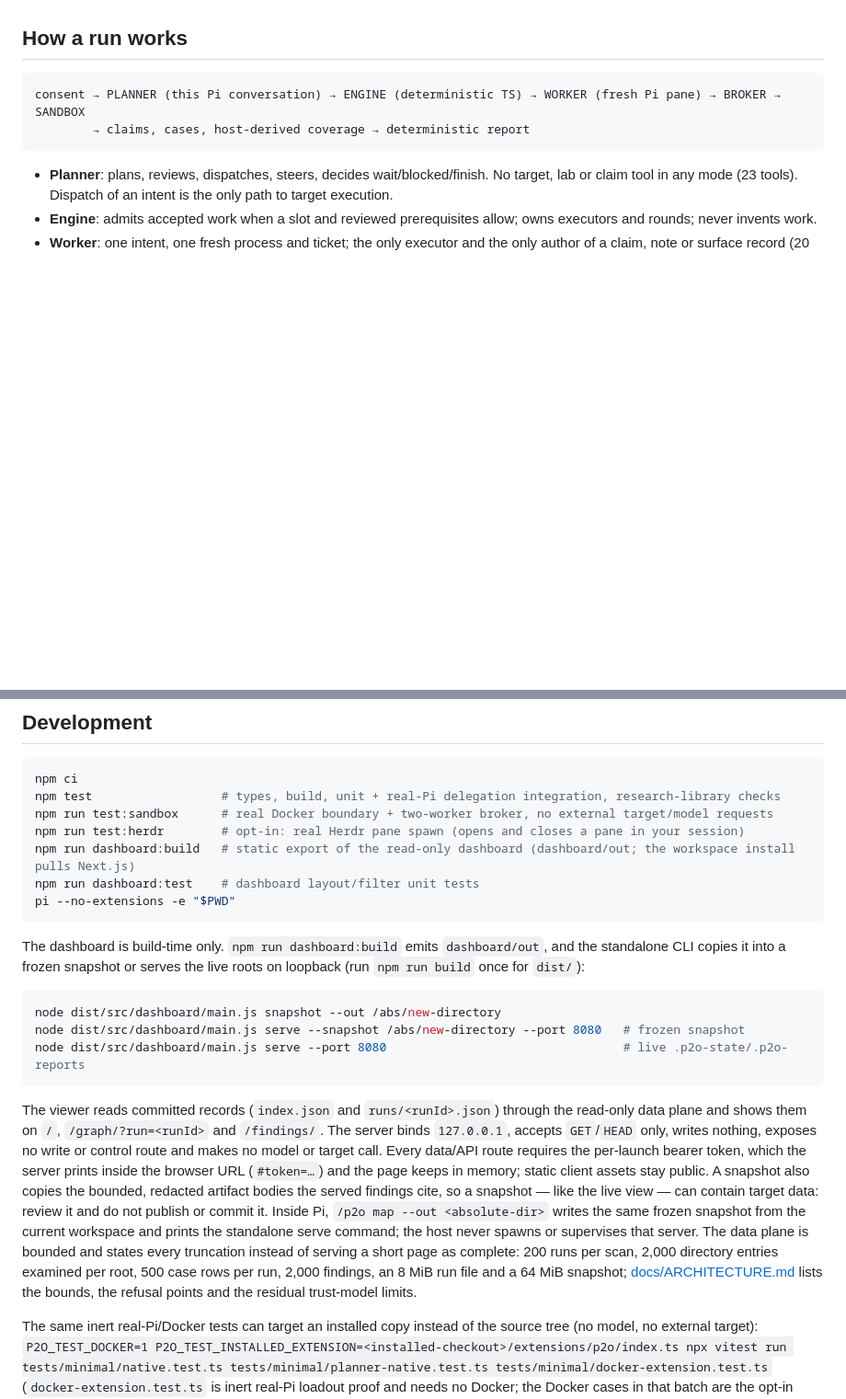
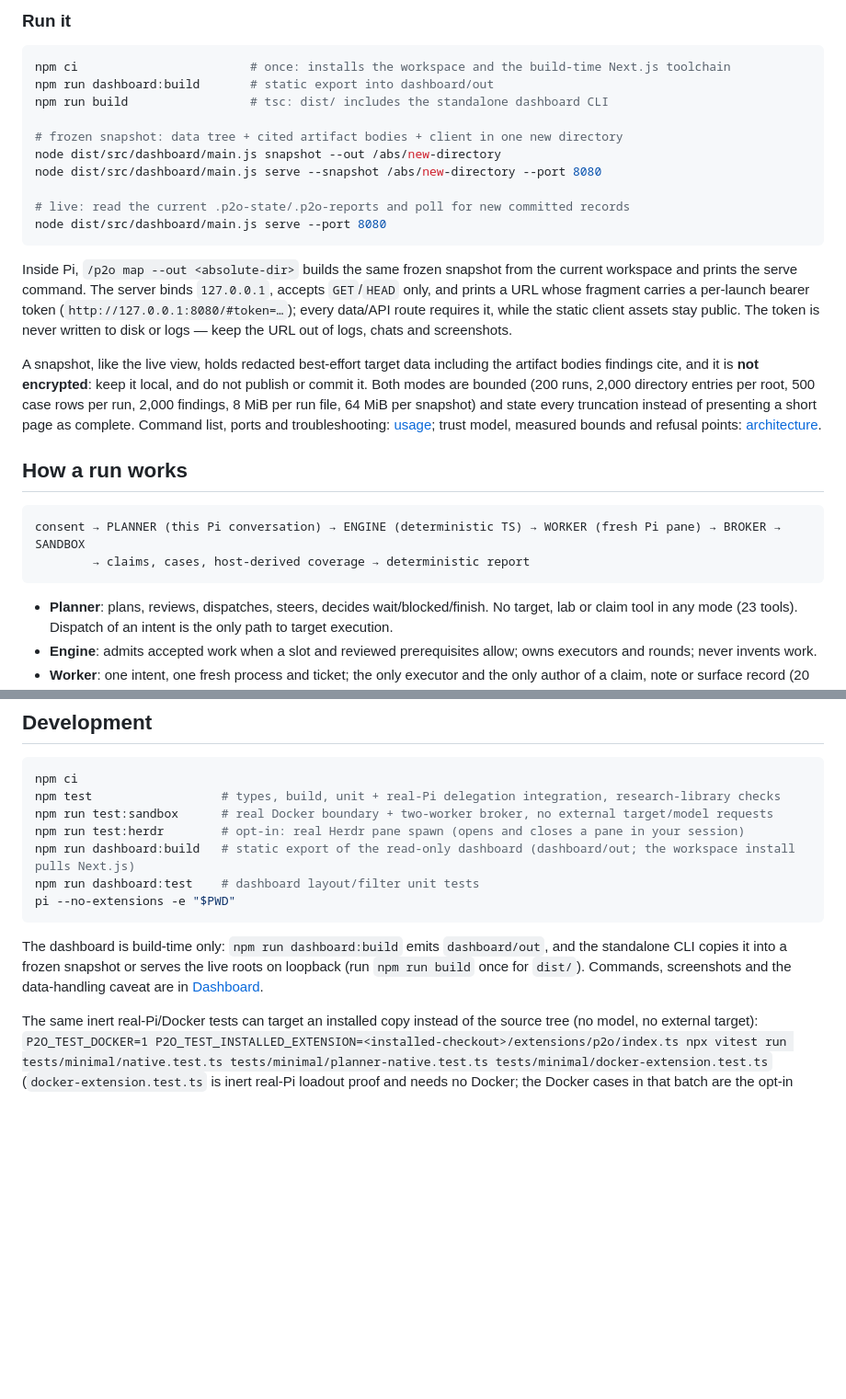
Before and after one commit to Nhan-Laptop/pi-p2o, a Markdown page: README.md, 2 parts joined by grey strips. Shown at 92% size. GitHub-like rendering; blank space fills up the shorter version.

````diff
--- a/README.md
+++ b/README.md
@@ -46,3 +78,28 @@ option, settings and the retention/report lifecycle are in [usage](docs/USAGE.md
+### Run it
+
+```sh
+npm ci                        # once: installs the workspace and the build-time Next.js toolchain
+npm run dashboard:build       # static export into dashboard/out
+npm run build                 # tsc: dist/ includes the standalone dashboard CLI
+
+# frozen snapshot: data tree + cited artifact bodies + client in one new directory
+node dist/src/dashboard/main.js snapshot --out /abs/new-directory
+node dist/src/dashboard/main.js serve --snapshot /abs/new-directory --port 8080
+
+# live: read the current .p2o-state/.p2o-reports and poll for new committed records
+node dist/src/dashboard/main.js serve --port 8080
+```
+
+Inside Pi, `/p2o map --out <absolute-dir>` builds the same frozen snapshot from the current workspace and prints the serve
+command. The server binds `127.0.0.1`, accepts `GET`/`HEAD` only, and prints a URL whose fragment carries a per-launch bearer
+token (`http://127.0.0.1:8080/#token=…`); every data/API route requires it, while the static client assets stay public. The
+token is never written to disk or logs — keep the URL out of logs, chats and screenshots.
+
+A snapshot, like the live view, holds redacted best-effort target data including the artifact bodies findings cite, and it is
+**not encrypted**: keep it local, and do not publish or commit it. Both modes are bounded (200 runs, 2,000 directory entries
+per root, 500 case rows per run, 2,000 findings, 8 MiB per run file, 64 MiB per snapshot) and state every truncation instead
+of presenting a short page as complete. Command list, ports and troubleshooting: [usage](docs/USAGE.md); trust model,
+measured bounds and refusal points: [architecture](docs/ARCHITECTURE.md).
 
 ## How a run works
 
@@ -167,26 +224,9 @@ npm run dashboard:test    # dashboard layout/filter unit tests
 pi --no-extensions -e "$PWD"
 ```
 
-The dashboard is build-time only. `npm run dashboard:build` emits `dashboard/out`, and the standalone CLI copies it into a
-frozen snapshot or serves the live roots on loopback (run `npm run build` once for `dist/`):
-
-```sh
-node dist/src/dashboard/main.js snapshot --out /abs/new-directory
-node dist/src/dashboard/main.js serve --snapshot /abs/new-directory --port 8080   # frozen snapshot
-node dist/src/dashboard/main.js serve --port 8080                                 # live .p2o-state/.p2o-reports
-```
-
-The viewer reads committed records (`index.json` and `runs/<runId>.json`) through the read-only data plane and shows them on
-`/`, `/graph/?run=<runId>` and `/findings/`. The server binds `127.0.0.1`, accepts `GET`/`HEAD` only, writes nothing,
-exposes no write or control route and makes no model or target call. Every data/API route requires the per-launch bearer
-token, which the server prints inside the browser URL (`#token=…`) and the page keeps in memory; static client assets stay
-public. A snapshot also copies the bounded, redacted artifact bodies the served findings cite, so a snapshot — like the live
-view — can contain target data: review it and do not publish or commit it. Inside Pi, `/p2o map --out <absolute-dir>` writes
-the same frozen snapshot from the current workspace and prints the standalone serve command; the host never spawns or
-supervises that server. The data plane is bounded and states every truncation instead of serving a short page as complete:
-200 runs per scan, 2,000 directory entries examined per root, 500 case rows per run, 2,000 findings, an 8 MiB run file and a
-64 MiB snapshot; [docs/ARCHITECTURE.md](docs/ARCHITECTURE.md) lists the bounds, the refusal points and the residual trust-model
-limits.
+The dashboard is build-time only: `npm run dashboard:build` emits `dashboard/out`, and the standalone CLI copies it into a
+frozen snapshot or serves the live roots on loopback (run `npm run build` once for `dist/`). Commands, screenshots and the
+data-handling caveat are in [Dashboard](#dashboard-optional-read-only-viewer).
 
 The same inert real-Pi/Docker tests can target an installed copy instead of the source tree (no model, no external target):
 `P2O_TEST_DOCKER=1 P2O_TEST_INSTALLED_EXTENSION=<installed-checkout>/extensions/p2o/index.ts npx vitest run tests/minimal/native.test.ts tests/minimal/planner-native.test.ts tests/minimal/docker-extension.test.ts`
````
Also changed, not shown: other parts of README.md (+32 -0 lines), docs/USAGE.md (+72 -5 lines), docs/assets/dashboard/finding-detail.png (added), docs/assets/dashboard/findings.png (added), docs/assets/dashboard/graph.png (added), docs/assets/dashboard/overview.png (added).
